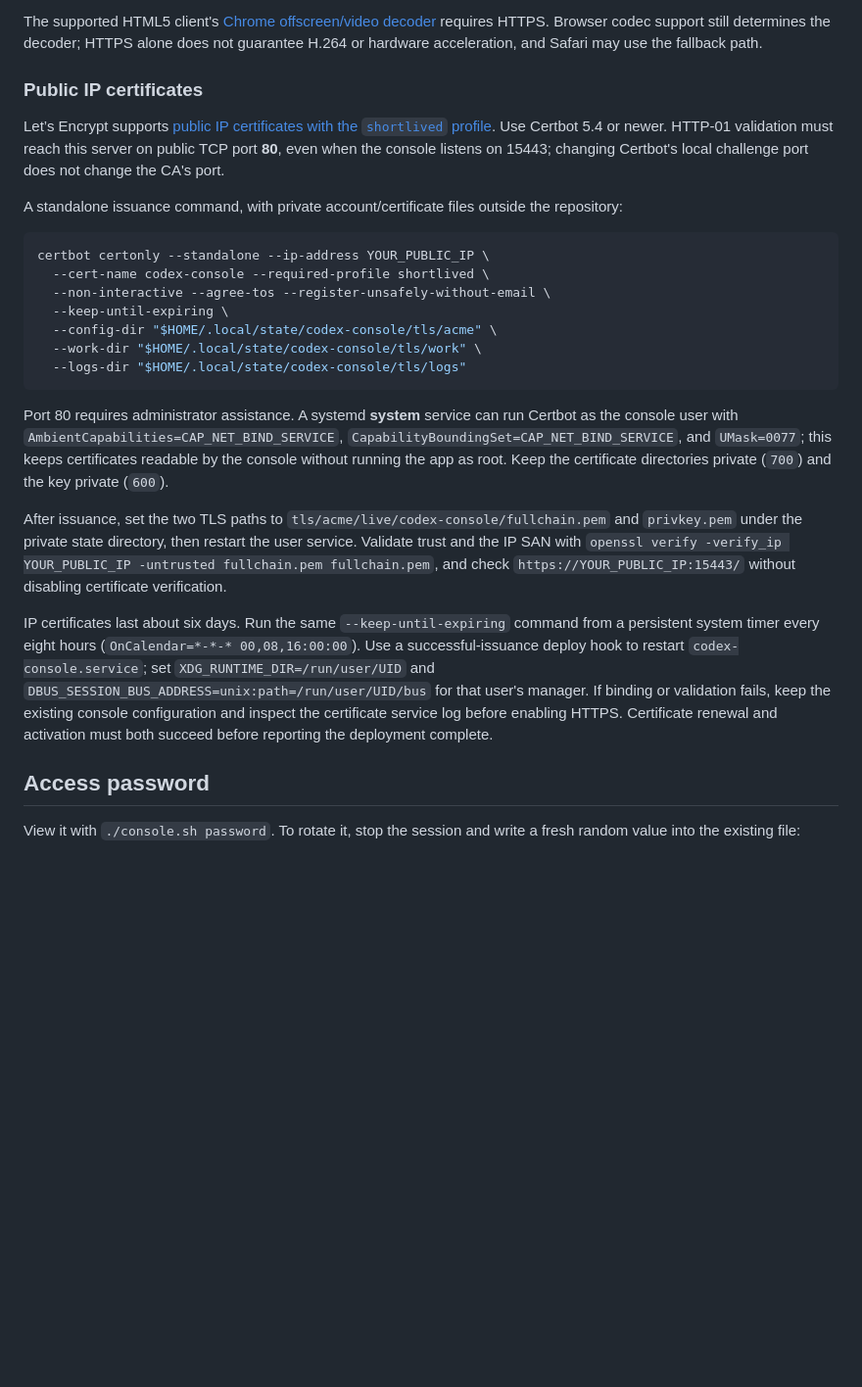
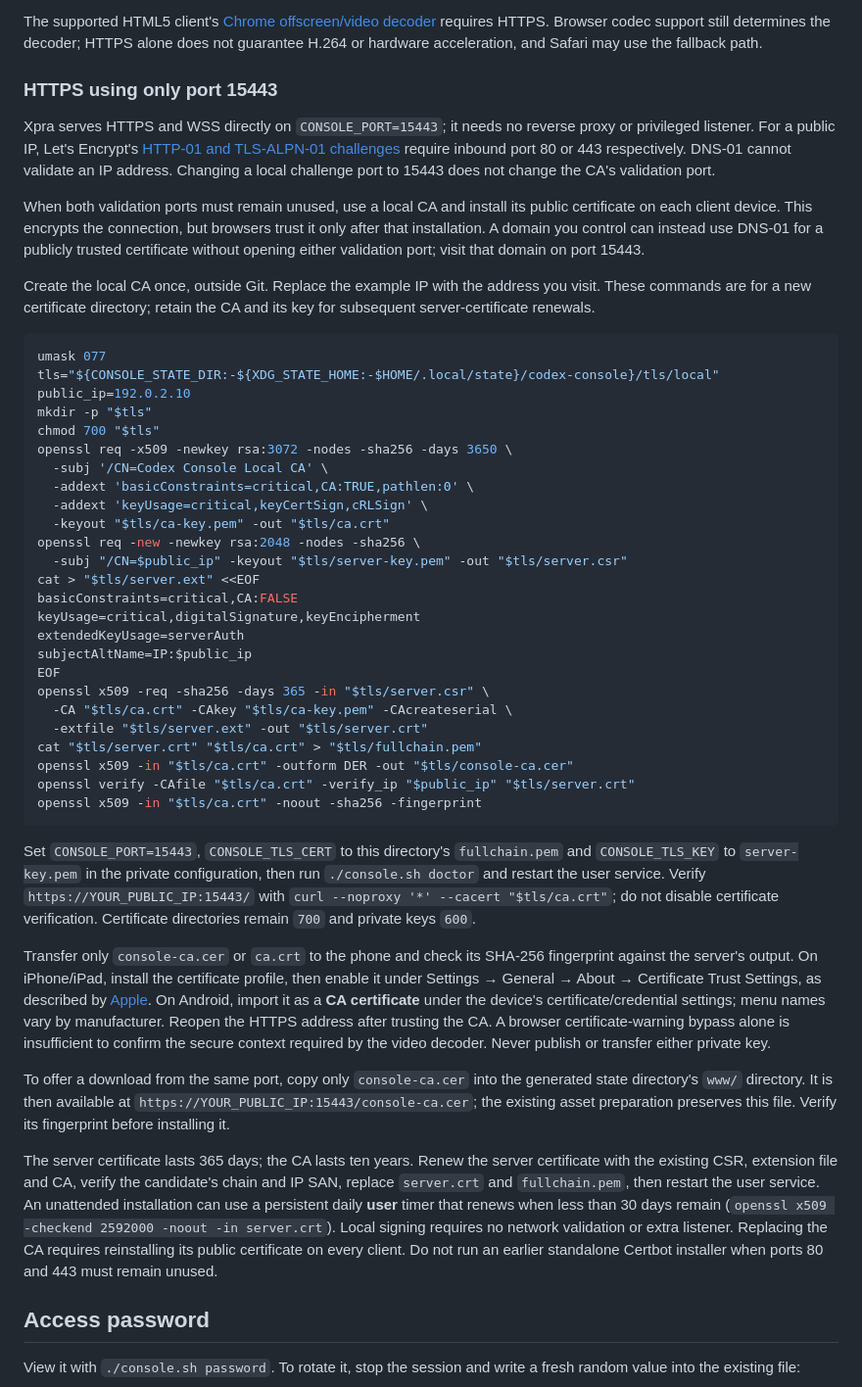
Before and after one commit to shenmuegit/codex-console, a Markdown page: docs/configuration.md, the part around the change. Shown at 98% size. Rendered like a GitHub page; blank space fills up the shorter version.

Commit message:
docs: configure HTTPS and local renewal using only port 15443

````diff
--- a/docs/configuration.md
+++ b/docs/configuration.md
@@ -91,27 +91,49 @@ Use a certificate trusted by the browser for the hostname you visit, keep the ke
 
 The supported HTML5 client's [Chrome offscreen/video decoder](https://github.com/Xpra-org/xpra-html5/blob/master/html5/js/OffscreenDecodeWorkerHelper.js) requires HTTPS. Browser codec support still determines the decoder; HTTPS alone does not guarantee H.264 or hardware acceleration, and Safari may use the fallback path.
 
-### Public IP certificates
+### HTTPS using only port 15443
 
-Let’s Encrypt supports [public IP certificates with the `shortlived` profile](https://letsencrypt.org/2026/03/11/shorter-certs-certbot). Use Certbot 5.4 or newer. HTTP-01 validation must reach this server on public TCP port **80**, even when the console listens on 15443; changing Certbot's local challenge port does not change the CA's port.
+Xpra serves HTTPS and WSS directly on `CONSOLE_PORT=15443`; it needs no reverse proxy or privileged listener. For a public IP, Let's Encrypt's [HTTP-01 and TLS-ALPN-01 challenges](https://letsencrypt.org/docs/challenge-types/) require inbound port 80 or 443 respectively. DNS-01 cannot validate an IP address. Changing a local challenge port to 15443 does not change the CA's validation port.
 
-A standalone issuance command, with private account/certificate files outside the repository:
+When both validation ports must remain unused, use a local CA and install its public certificate on each client device. This encrypts the connection, but browsers trust it only after that installation. A domain you control can instead use DNS-01 for a publicly trusted certificate without opening either validation port; visit that domain on port 15443.
+
+Create the local CA once, outside Git. Replace the example IP with the address you visit. These commands are for a new certificate directory; retain the CA and its key for subsequent server-certificate renewals.
 
 ```bash
-certbot certonly --standalone --ip-address YOUR_PUBLIC_IP \
-  --cert-name codex-console --required-profile shortlived \
-  --non-interactive --agree-tos --register-unsafely-without-email \
-  --keep-until-expiring \
-  --config-dir "$HOME/.local/state/codex-console/tls/acme" \
-  --work-dir "$HOME/.local/state/codex-console/tls/work" \
-  --logs-dir "$HOME/.local/state/codex-console/tls/logs"
+umask 077
+tls="${CONSOLE_STATE_DIR:-${XDG_STATE_HOME:-$HOME/.local/state}/codex-console}/tls/local"
+public_ip=192.0.2.10
+mkdir -p "$tls"
+chmod 700 "$tls"
+openssl req -x509 -newkey rsa:3072 -nodes -sha256 -days 3650 \
+  -subj '/CN=Codex Console Local CA' \
+  -addext 'basicConstraints=critical,CA:TRUE,pathlen:0' \
+  -addext 'keyUsage=critical,keyCertSign,cRLSign' \
+  -keyout "$tls/ca-key.pem" -out "$tls/ca.crt"
+openssl req -new -newkey rsa:2048 -nodes -sha256 \
+  -subj "/CN=$public_ip" -keyout "$tls/server-key.pem" -out "$tls/server.csr"
+cat > "$tls/server.ext" <<EOF
+basicConstraints=critical,CA:FALSE
+keyUsage=critical,digitalSignature,keyEncipherment
+extendedKeyUsage=serverAuth
+subjectAltName=IP:$public_ip
+EOF
+openssl x509 -req -sha256 -days 365 -in "$tls/server.csr" \
+  -CA "$tls/ca.crt" -CAkey "$tls/ca-key.pem" -CAcreateserial \
+  -extfile "$tls/server.ext" -out "$tls/server.crt"
+cat "$tls/server.crt" "$tls/ca.crt" > "$tls/fullchain.pem"
+openssl x509 -in "$tls/ca.crt" -outform DER -out "$tls/console-ca.cer"
+openssl verify -CAfile "$tls/ca.crt" -verify_ip "$public_ip" "$tls/server.crt"
+openssl x509 -in "$tls/ca.crt" -noout -sha256 -fingerprint
 ```
 
-Port 80 requires administrator assistance. A systemd **system** service can run Certbot as the console user with `AmbientCapabilities=CAP_NET_BIND_SERVICE`, `CapabilityBoundingSet=CAP_NET_BIND_SERVICE`, and `UMask=0077`; this keeps certificates readable by the console without running the app as root. Keep the certificate directories private (`700`) and the key private (`600`).
+Set `CONSOLE_PORT=15443`, `CONSOLE_TLS_CERT` to this directory's `fullchain.pem` and `CONSOLE_TLS_KEY` to `server-key.pem` in the private configuration, then run `./console.sh doctor` and restart the user service. Verify `https://YOUR_PUBLIC_IP:15443/` with `curl --noproxy '*' --cacert "$tls/ca.crt"`; do not disable certificate verification. Certificate directories remain `700` and private keys `600`.
 
-After issuance, set the two TLS paths to `tls/acme/live/codex-console/fullchain.pem` and `privkey.pem` under the private state directory, then restart the user service. Validate trust and the IP SAN with `openssl verify -verify_ip YOUR_PUBLIC_IP -untrusted fullchain.pem fullchain.pem`, and check `https://YOUR_PUBLIC_IP:15443/` without disabling certificate verification.
+Transfer only `console-ca.cer` or `ca.crt` to the phone and check its SHA-256 fingerprint against the server's output. On iPhone/iPad, install the certificate profile, then enable it under Settings → General → About → Certificate Trust Settings, as described by [Apple](https://support.apple.com/en-us/102390). On Android, import it as a **CA certificate** under the device's certificate/credential settings; menu names vary by manufacturer. Reopen the HTTPS address after trusting the CA. A browser certificate-warning bypass alone is insufficient to confirm the secure context required by the video decoder. Never publish or transfer either private key.
 
-IP certificates last about six days. Run the same `--keep-until-expiring` command from a persistent system timer every eight hours (`OnCalendar=*-*-* 00,08,16:00:00`). Use a successful-issuance deploy hook to restart `codex-console.service`; set `XDG_RUNTIME_DIR=/run/user/UID` and `DBUS_SESSION_BUS_ADDRESS=unix:path=/run/user/UID/bus` for that user's manager. If binding or validation fails, keep the existing console configuration and inspect the certificate service log before enabling HTTPS. Certificate renewal and activation must both succeed before reporting the deployment complete.
+To offer a download from the same port, copy only `console-ca.cer` into the generated state directory's `www/` directory. It is then available at `https://YOUR_PUBLIC_IP:15443/console-ca.cer`; the existing asset preparation preserves this file. Verify its fingerprint before installing it.
+
+The server certificate lasts 365 days; the CA lasts ten years. Renew the server certificate with the existing CSR, extension file and CA, verify the candidate's chain and IP SAN, replace `server.crt` and `fullchain.pem`, then restart the user service. An unattended installation can use a persistent daily **user** timer that renews when less than 30 days remain (`openssl x509 -checkend 2592000 -noout -in server.crt`). Local signing requires no network validation or extra listener. Replacing the CA requires reinstalling its public certificate on every client. Do not run an earlier standalone Certbot installer when ports 80 and 443 must remain unused.
 
 ## Access password
 
````
Also changed, not shown: docs/zh-CN/configuration.md (+35 -13 lines).
